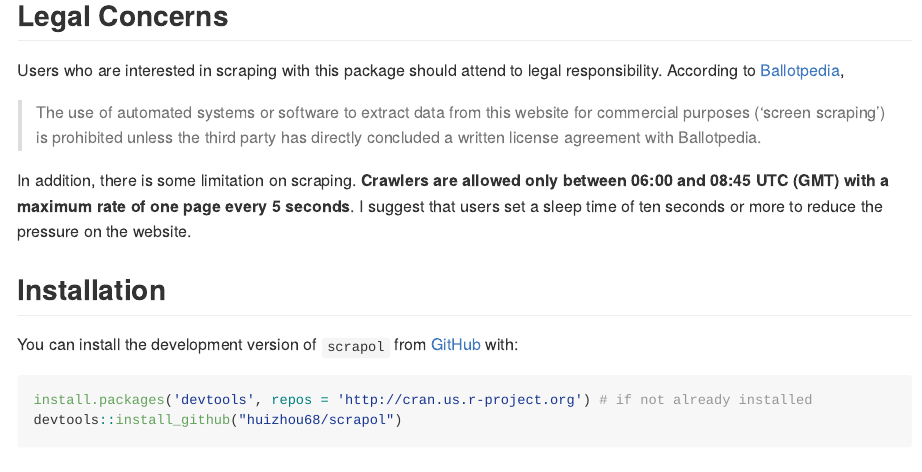
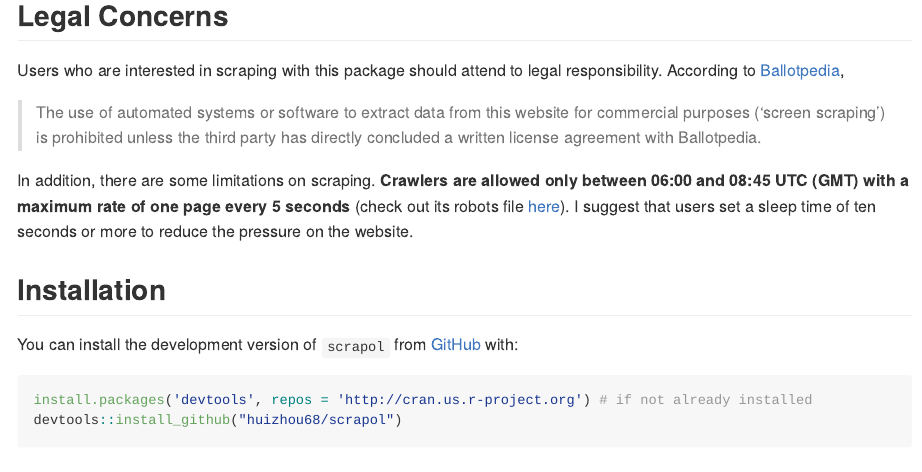
Before and after one commit to huizhou68/scrapol, an R Markdown document (README.Rmd): the page in a window 1100 px wide, from 450 px down. The pictures show the output file README.md that the author committed with the source, drawn offline in the style of GitHub.

Commit message:
update code

```diff
--- a/README.Rmd
+++ b/README.Rmd
@@ -33,7 +33,7 @@
 
 > The use of automated systems or software to extract data from this website for commercial purposes ('screen scraping') is prohibited unless the third party has directly concluded a written license agreement with Ballotpedia.
 
-In addition, there is some limitation on scraping. **Crawlers are allowed only between 06:00 and 08:45 UTC (GMT) with a maximum rate of one page every 5 seconds**. I suggest that users set a sleep time of ten seconds or more to reduce the pressure on the website.
+In addition, there are some limitations on scraping. **Crawlers are allowed only between 06:00 and 08:45 UTC (GMT) with a maximum rate of one page every 5 seconds** (check out its robots file [here](https://ballotpedia.org/robots.txt)). I suggest that users set a sleep time of ten seconds or more to reduce the pressure on the website.
 
 ## Installation
 
```
Also changed, not shown: README.md.
